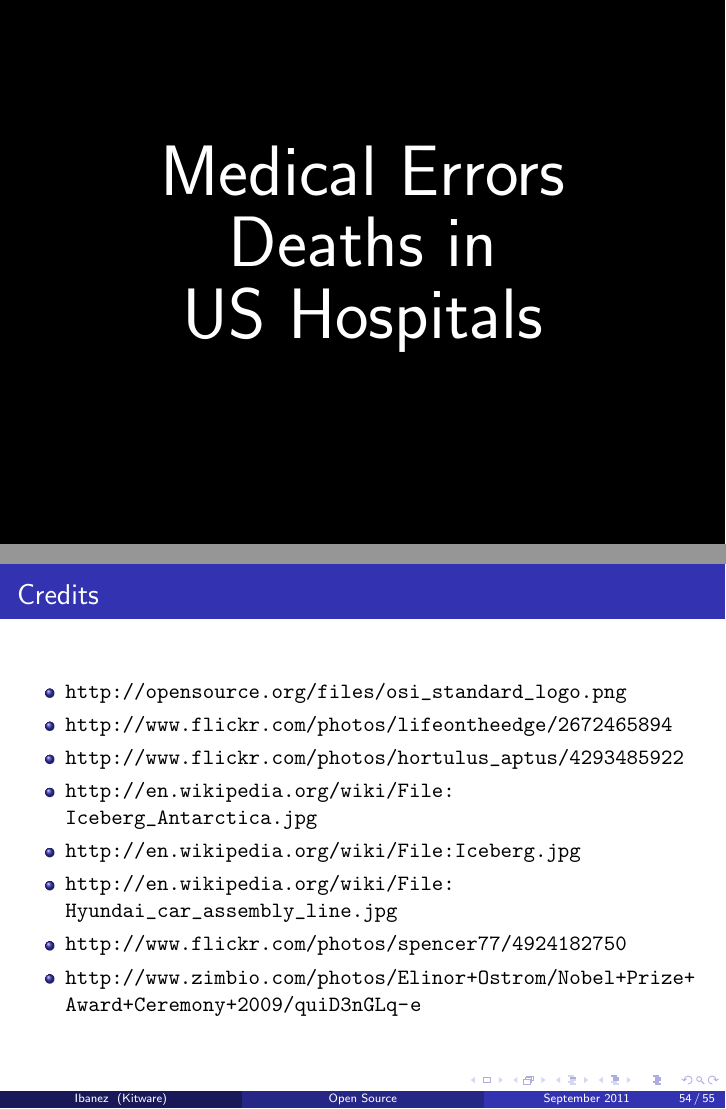
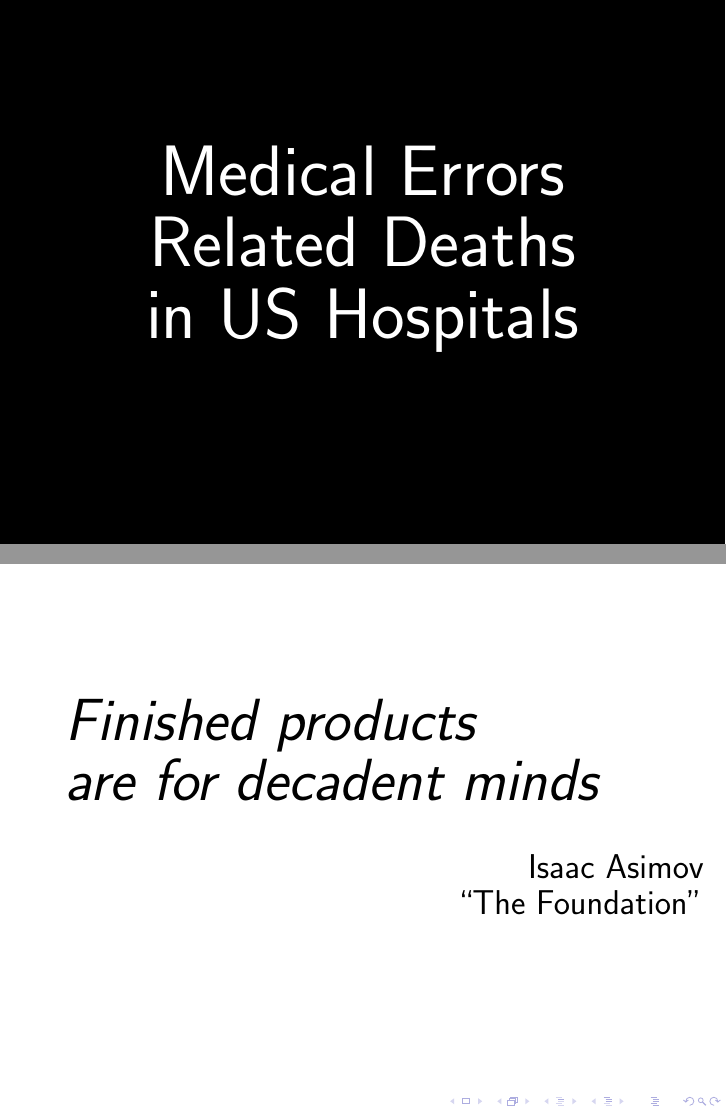
Before and after one commit to luisibanez/OpenSourceSoftwarePracticeCourse, LaTeX slides (Introduction/OpenSourceSoftware-Introduction.tex): pages 52 and 58 of 59 before the commit and pages 53 and 58 of 58 after it, joined at a grey line. Compiled offline with pdfLaTeX.

Commit message:
ENH: Version of the file presented in class.
First class of the Fall 2011 semester.

```diff
--- a/Introduction/OpenSourceSoftware-Introduction.tex
+++ b/Introduction/OpenSourceSoftware-Introduction.tex
@@ -301,8 +306,8 @@ Electronic Medical Records
 
 \centeredlargetext{black}{white}{
 Medical Errors\\
-Deaths in\\
-US Hospitals
+Related Deaths\\
+in US Hospitals
 }
 
 \centeredhugetext{black}{white}{
@@ -358,33 +348,4 @@ Isaac Asimov\\
 \end{frame}
 
 
-\begin{frame}
-\frametitle{Credits}
-\begin{itemize}
-\item \url{http://opensource.org/files/osi_standard_logo.png}
-\item \url{http://www.flickr.com/photos/lifeontheedge/2672465894}
-\item \url{http://www.flickr.com/photos/hortulus_aptus/4293485922}
-\item \url{http://en.wikipedia.org/wiki/File:Iceberg_Antarctica.jpg}
-\item \url{http://en.wikipedia.org/wiki/File:Iceberg.jpg}
-\item \url{http://en.wikipedia.org/wiki/File:Hyundai_car_assembly_line.jpg}
-\item \url{http://www.flickr.com/photos/spencer77/4924182750}
-\item \url{http://www.zimbio.com/photos/Elinor+Ostrom/Nobel+Prize+Award+Ceremony+2009/quiD3nGLq-e}
-\end{itemize}
-\end{frame}
-
-
-\begin{frame}
-\frametitle{Credits}
-\begin{itemize}
-\item \url{http://www.flickr.com/photos/mwichary/2150546585}
-\item \url{http://commons.wikimedia.org/wiki/File:Linus_Torvalds_lks08.jpg}
-\item \url{http://en.wikipedia.org/wiki/File:Apples_supermarket.jpg}
-\item \url{http://www.flickr.com/photos/amagill/3366720659}
-\item \url{http://www.flickr.com/photos/vectorportal/4047547668/}
-\item \url{http://en.wikipedia.org/wiki/File:A380_Reveal_1.jpg}
-\item \url{http://www.flickr.com/photos/arollinger/2173190174}
-\end{itemize}
-\end{frame}
-
-
 \end{document}
```
Also changed, not shown: Introduction/OpenSourceSoftware-Introduction.tex (32 more changed lines).
